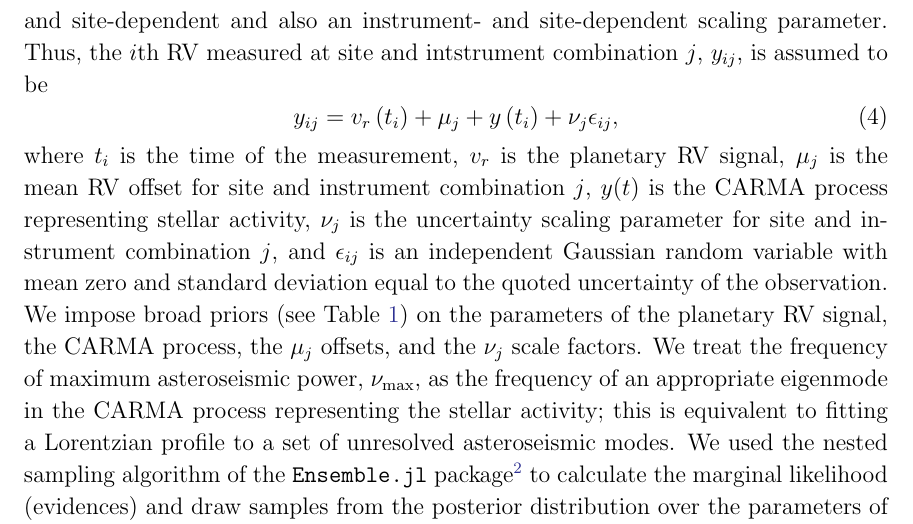
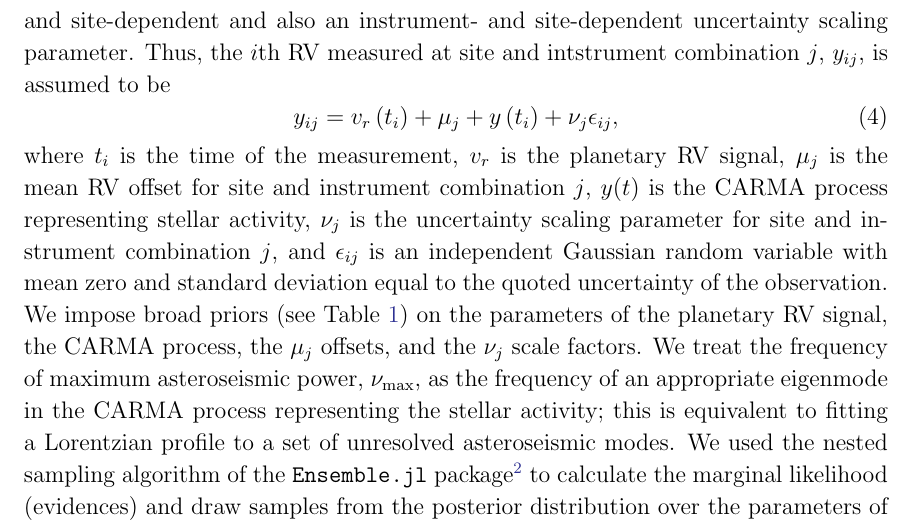
Before and after one commit to farr/Aldebaran, a LaTeX paper (paper/aldebaran.tex): part of page 6 of 23, cut so that both start at the same text. Compiled offline with pdfLaTeX; a LaTeX package or settings file that is missing is left out.

Commit message:
Site-dependent *uncertainty* scaling factor (thanks, Vichi!).

```diff
--- a/paper/aldebaran.tex
+++ b/paper/aldebaran.tex
@@ -215,3 +211,0 @@ different sites (see Section \ref{sec:archival-obs}), we include RV offset
-(i.e.\ mean value) parameters that are instrument- and site-dependent and also
-an instrument- and site-dependent scaling parameter.  Thus, the $i$th RV
-measured at site and intstrument combination $j$, $y_{ij}$, is assumed to be
@@ -218,3 +215,7 @@ measured at site and intstrument combination $j$, $y_{ij}$, is assumed to be
+RV offset (i.e.\ mean value) parameters that are instrument- and site-dependent
+and also an instrument- and site-dependent uncertainty scaling parameter.  Thus,
+the $i$th RV measured at site and intstrument combination $j$, $y_{ij}$, is
+assumed to be
 %
 \begin{equation}
   \label{eq:RV-model}
```
Also changed, not shown: paper/aldebaran.tex (6 more changed lines).
